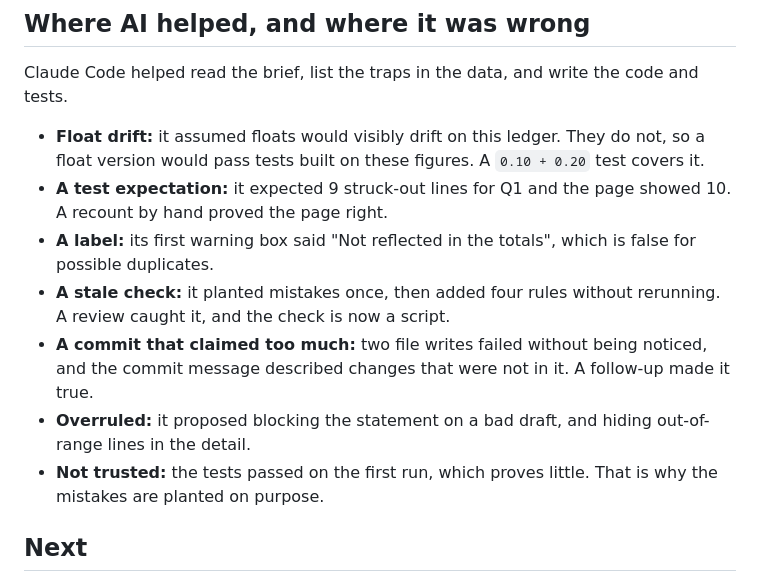
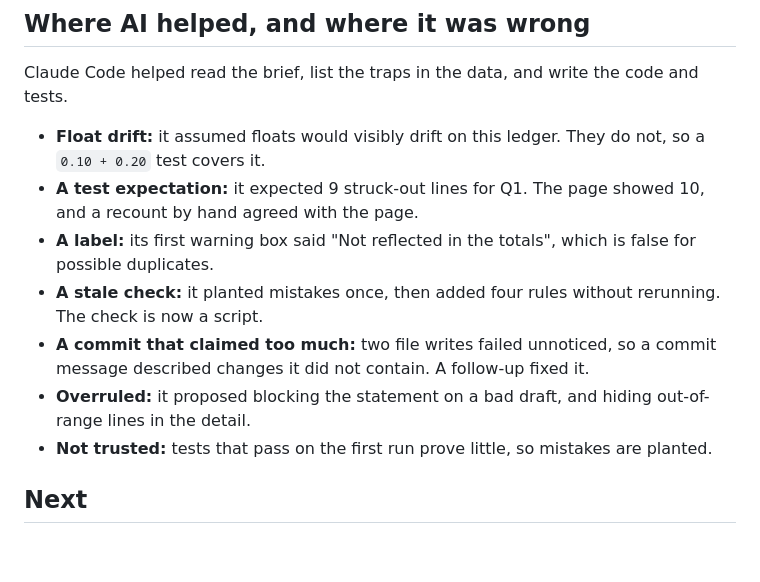
Before and after one commit to rostamabadi/campfire, a Markdown page: NOTES.md, the part around the change. Drawn GitHub-style; blank space fills up the shorter version.

Commit message:
Shorten the mistakes section of NOTES

```diff
--- a/NOTES.md
+++ b/NOTES.md
@@ -43,19 +43,18 @@
 Claude Code helped read the brief, list the traps in the data, and write the code and tests.
 
 - **Float drift:** it assumed floats would visibly drift on this ledger. They do not, so a
-  float version would pass tests built on these figures. A `0.10 + 0.20` test covers it.
-- **A test expectation:** it expected 9 struck-out lines for Q1 and the page showed 10. A
-  recount by hand proved the page right.
+  `0.10 + 0.20` test covers it.
+- **A test expectation:** it expected 9 struck-out lines for Q1. The page showed 10, and a
+  recount by hand agreed with the page.
 - **A label:** its first warning box said "Not reflected in the totals", which is false for
   possible duplicates.
-- **A stale check:** it planted mistakes once, then added four rules without rerunning. A
-  review caught it, and the check is now a script.
-- **A commit that claimed too much:** two file writes failed without being noticed, and the
-  commit message described changes that were not in it. A follow-up made it true.
-- **Overruled:** it proposed blocking the statement on a bad draft, and hiding
-  out-of-range lines in the detail.
-- **Not trusted:** the tests passed on the first run, which proves little. That is why the
-  mistakes are planted on purpose.
+- **A stale check:** it planted mistakes once, then added four rules without rerunning. The
+  check is now a script.
+- **A commit that claimed too much:** two file writes failed unnoticed, so a commit message
+  described changes it did not contain. A follow-up fixed it.
+- **Overruled:** it proposed blocking the statement on a bad draft, and hiding out-of-range
+  lines in the detail.
+- **Not trusted:** tests that pass on the first run prove little, so mistakes are planted.
 
 ## Next
 
```
